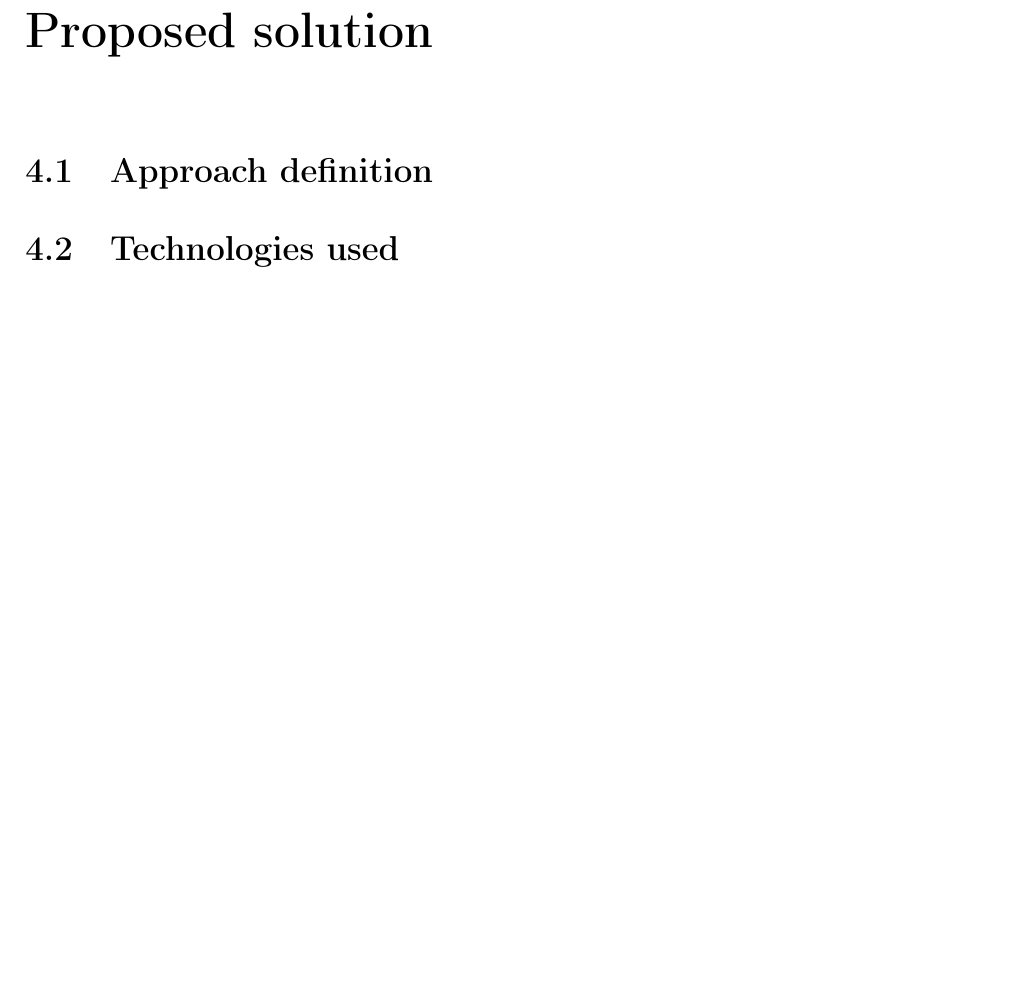
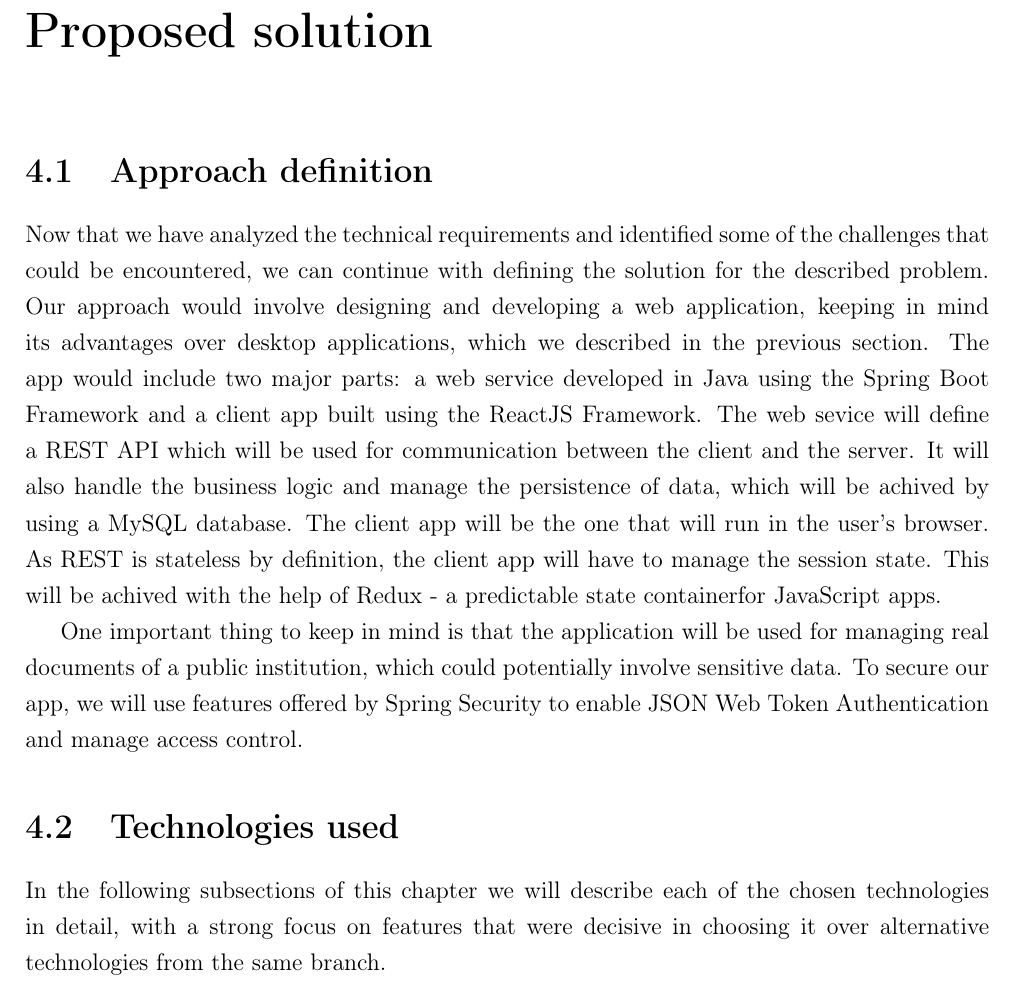
Before and after one commit to cherryDevBomb/OperaRegistry, a LaTeX thesis (Thesis/BSthesis.tex, which reads Thesis/chapters/solution.tex): part of page 16 of 19 before the commit and part of page 16 of 20 after it, cut so that both start at the same text, the shorter picture padded with empty space. Compiled offline with pdfLaTeX.

Commit message:
added Approach definition

```diff
--- a/Thesis/chapters/solution.tex
+++ b/Thesis/chapters/solution.tex
@@ -4,13 +4,21 @@
 \section{Approach definition}
 \label{section:approachDefinition}
 
+Now that we have analyzed the technical requirements and identified some of the challenges that could be encountered, we can continue with defining the solution for the described problem. Our approach would involve designing and developing a web application, keeping in mind its advantages over desktop applications, which we described in the previous section. The app would include two major parts: a web service developed in Java using the Spring Boot Framework and a client app built using the ReactJS Framework. The web sevice will define a REST API which will be used for communication between the client and the server. It will also handle the business logic and manage the persistence of data, which will be achived by using a MySQL database. The client app will be the one that will run in the user's browser. As REST is stateless by definition, the client app will have to manage the session state. This will be achived with the help of Redux - a predictable state containerfor JavaScript apps.
+
+One important thing to keep in mind is that the application will be used for managing real documents of a public institution, which could potentially involve sensitive data. To secure our app, we will use features offered by Spring Security to enable JSON Web Token Authentication and manage access control.
+
 
 \section{Technologies used}
 \label{section:technologiesUsed}
 
+In the following subsections of this chapter we will describe each of the chosen technologies in detail, with a strong focus on features that were decisive in choosing it over alternative technologies from the same branch.
+
 
 \subsection{The Spring Framework}
 \label{subsection:springBootFramework}
+
+
 
 % https://blog.eduonix.com/java-programming-2/learn-design-patterns-used-spring-framework/
 
```
